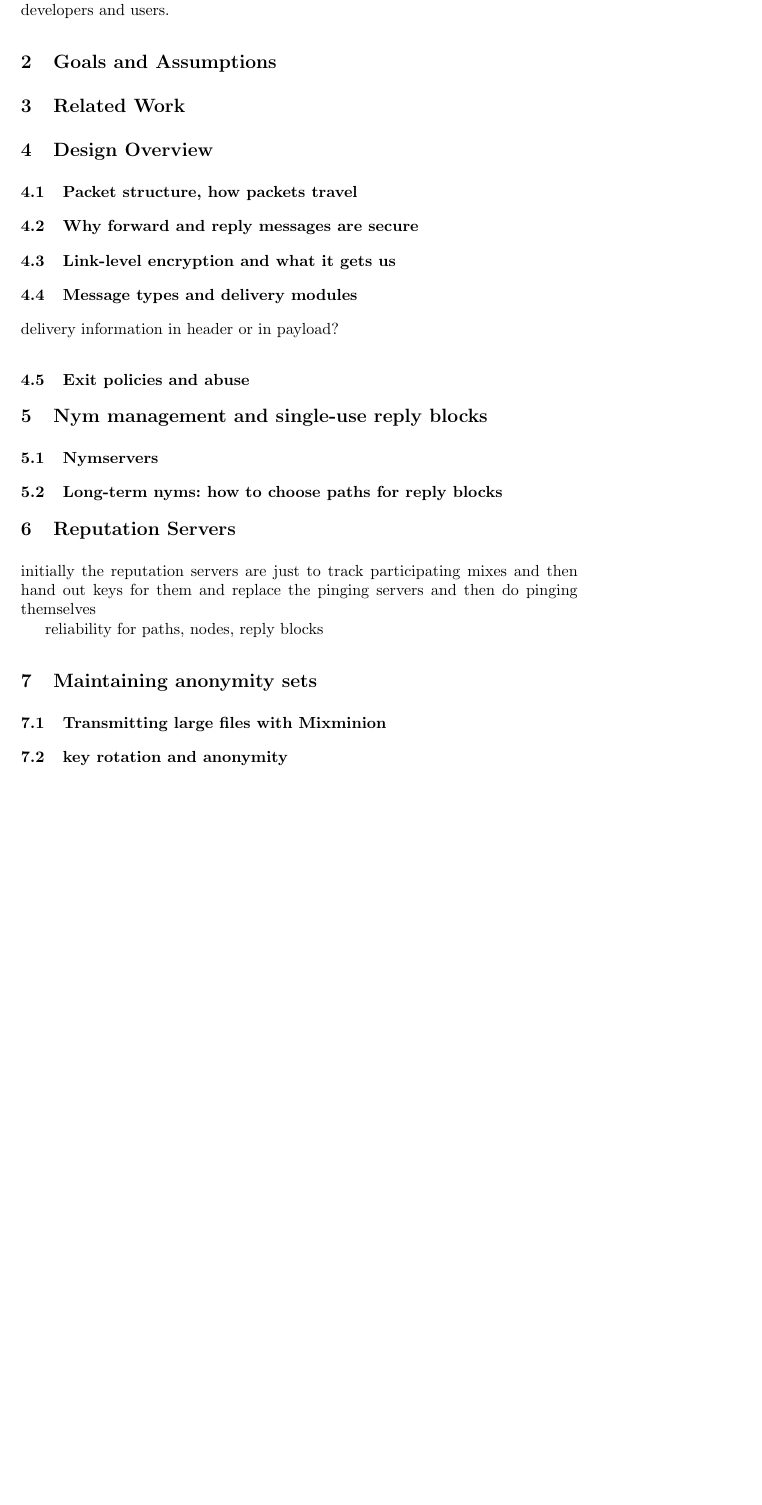
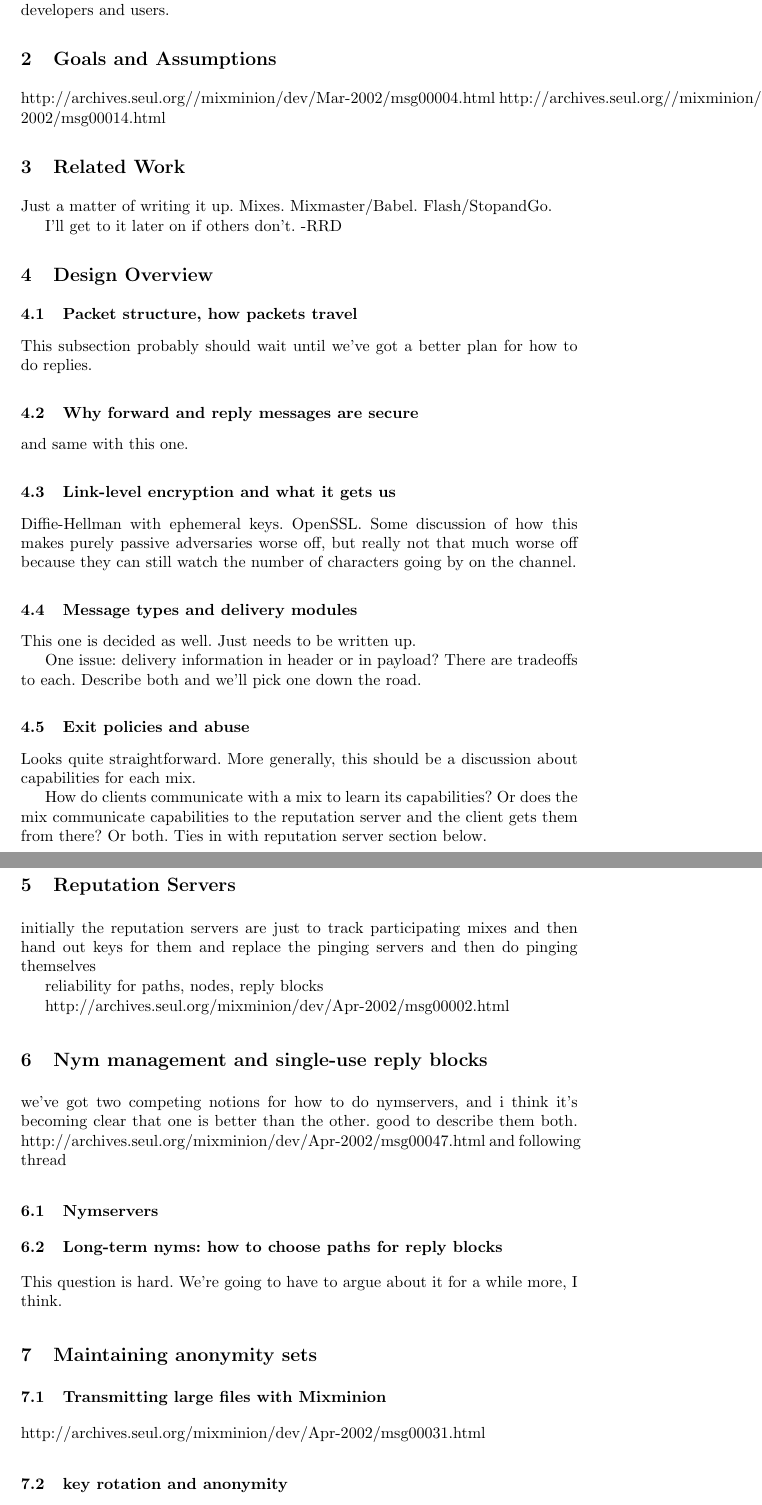
Before and after one commit to nmathewson/mixminion-doc, a LaTeX paper (minion-design.tex): part of page 2 of 3 before the commit and two parts of pages 2 and 3 of 4 after it, the two joined at a grey line, cut so that both start at the same text, the shorter picture padded with empty space. Compiled offline with pdfLaTeX.

Commit message:
Added in some notes in each section so interested people can go through and grab a section they're comfortable with. Hopefully this will help jumpstart. :)

```diff
--- a/minion-design.tex
+++ b/minion-design.tex
@@ -96,9 +96,16 @@ to developers and users.
 % and non-goals
 % threat models, etc
 
+http://archives.seul.org//mixminion/dev/Mar-2002/msg00004.html
+http://archives.seul.org//mixminion/dev/Mar-2002/msg00014.html
+
 %%%%%%%%%%%%%%%%%%%%%%%%%%%%%%%%%%%%%%%%%%%%%%%%%%%%%%%%%%%%%%%%%%%%%%%
 
 \section{Related Work}
+
+Just a matter of writing it up. Mixes. Mixmaster/Babel. Flash/StopandGo.
+
+I'll get to it later on if others don't. -RRD
 
 %%%%%%%%%%%%%%%%%%%%%%%%%%%%%%%%%%%%%%%%%%%%%%%%%%%%%%%%%%%%%%%%%%%%%%%
 
@@ -106,23 +113,36 @@ to developers and users.
 
 \subsection{Packet structure, how packets travel}
 
+This subsection probably should wait until we've got a better plan for
+how to do replies.
+
 \subsection{Why forward and reply messages are secure}
+
+and same with this one.
 
 \subsection{Link-level encryption and what it gets us}
 
+Diffie-Hellman with ephemeral keys. OpenSSL. Some discussion of how
+this makes purely passive adversaries worse off, but really not that
+much worse off because they can still watch the number of characters
+going by on the channel.
+
 \subsection{Message types and delivery modules}
 
-delivery information in header or in payload?
+This one is decided as well. Just needs to be written up.
+
+One issue: delivery information in header or in payload?
+There are tradeoffs to each. Describe both and we'll pick one down the road.
 
 \subsection{Exit policies and abuse}
 
-%%%%%%%%%%%%%%%%%%%%%%%%%%%%%%%%%%%%%%%%%%%%%%%%%%%%%%%%%%%%%%%%%%%%%%%
+Looks quite straightforward. More generally, this should be a discussion
+about capabilities for each mix.
 
-\section{Nym management and single-use reply blocks}
-
-\subsection{Nymservers}
-
-\subsection{Long-term nyms: how to choose paths for reply blocks}
+How do clients communicate with a mix to learn its capabilities? Or does
+the mix communicate capabilities to the reputation server and the client
+gets them from there? Or both. Ties in with reputation server section
+below.
 
 %%%%%%%%%%%%%%%%%%%%%%%%%%%%%%%%%%%%%%%%%%%%%%%%%%%%%%%%%%%%%%%%%%%%%%%
 
@@ -136,10 +156,31 @@ and then do pinging themselves
 
 reliability for paths, nodes, reply blocks
 
+http://archives.seul.org/mixminion/dev/Apr-2002/msg00002.html
+
+%%%%%%%%%%%%%%%%%%%%%%%%%%%%%%%%%%%%%%%%%%%%%%%%%%%%%%%%%%%%%%%%%%%%%%%
+
+\section{Nym management and single-use reply blocks}
+
+we've got two competing notions for how to do nymservers, and i think
+it's becoming clear that one is better than the other. good to describe
+them both.
+http://archives.seul.org/mixminion/dev/Apr-2002/msg00047.html
+and following thread
+
+\subsection{Nymservers}
+
+\subsection{Long-term nyms: how to choose paths for reply blocks}
+
+This question is hard. We're going to have to argue about it for a
+while more, I think.
+
 %%%%%%%%%%%%%%%%%%%%%%%%%%%%%%%%%%%%%%%%%%%%%%%%%%%%%%%%%%%%%%%%%%%%%%%
 
 \section{Maintaining anonymity sets}
 
 \subsection{Transmitting large files with Mixminion}
 
+http://archives.seul.org/mixminion/dev/Apr-2002/msg00031.html
+
 \subsection{key rotation and anonymity}
```
Also changed, not shown: minion-design.tex (7 more changed lines).
